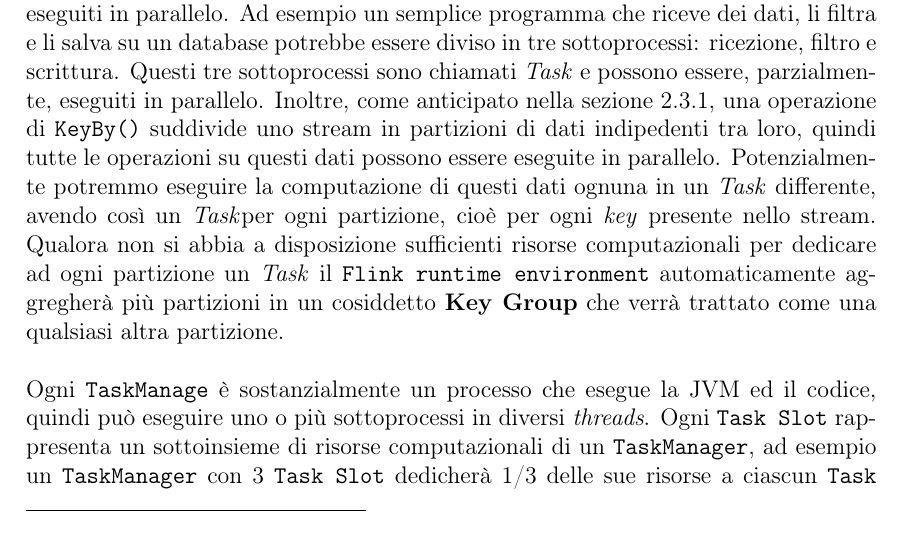
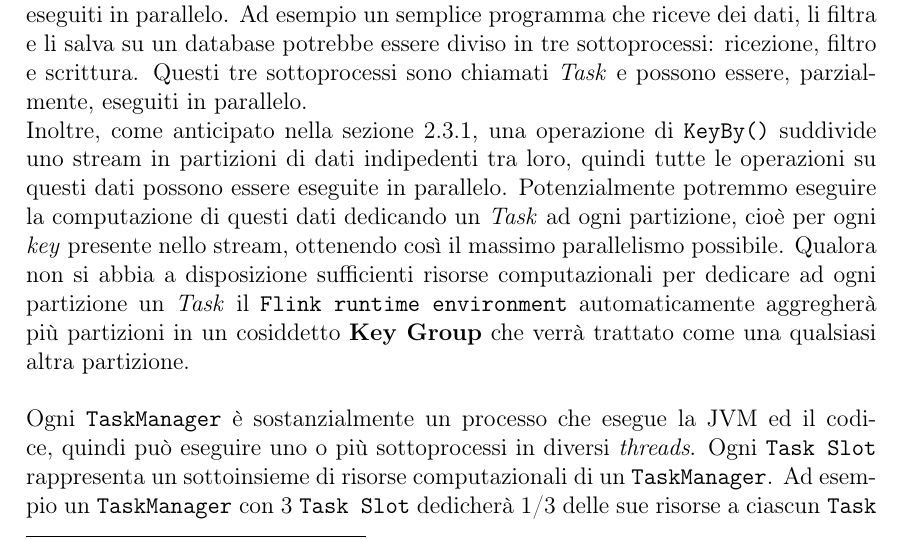
Before and after one commit to lory9894University/projectVelocity, a LaTeX document (LaTex/main.tex, which reads LaTex/contents/Tecnologies.tex): part of page 24 of 27, cut so that both start at the same text. Compiled offline with pdfLaTeX.

Commit message:
revision, sentence structure

```diff
--- a/LaTex/contents/Tecnologies.tex
+++ b/LaTex/contents/Tecnologies.tex
@@ -222,17 +222,17 @@ ma non è limitato a ciò, può essere eseguito anche in un ambiente \textit{sta
 Per comprendere il concetto di \textit{Task Slot} è necessario comprendere come viene gestito il \textit{parallelismo} in \texttt{Flink}.
 Un programma scritto tramite l'API di \texttt{Flink} non viene eseguito sequenzialmente, ma viene diviso in sottoprocessi che possono essere eseguiti in parallelo.
 Ad esempio un semplice programma che riceve dei dati, li filtra e li salva su un database potrebbe essere diviso in tre sottoprocessi: ricezione, filtro e scrittura.
-Questi tre sottoprocessi sono chiamati \textit{Task} e possono essere, parzialmente, eseguiti in parallelo.
+Questi tre sottoprocessi sono chiamati \textit{Task} e possono essere, parzialmente, eseguiti in parallelo.\\
 Inoltre, come anticipato nella sezione \ref{subsec:flink_statefull_processing}, una operazione di \texttt{KeyBy()} suddivide uno stream in partizioni di dati
 indipedenti tra loro, quindi tutte le operazioni su questi dati possono essere eseguite in parallelo.
-Potenzialmente potremmo eseguire la computazione di questi dati ognuna in un \textit{Task} differente, avendo così un \textit{Task}per ogni partizione,
-cioè per ogni \textit{key} presente nello stream.
+Potenzialmente potremmo eseguire la computazione di questi dati dedicando un \textit{Task} ad ogni partizione, cioè per ogni \textit{key} presente nello stream,
+ottenendo così il massimo parallelismo possibile.
 Qualora non si abbia a disposizione sufficienti risorse computazionali per dedicare ad ogni partizione un \textit{Task} il \texttt{Flink runtime environment}
 automaticamente aggregherà più partizioni in un cosiddetto \textbf{Key Group} che verrà trattato come una qualsiasi altra partizione.
 \\\\
-Ogni \texttt{TaskManage} è sostanzialmente un processo che esegue la JVM ed il codice, quindi può eseguire uno o più sottoprocessi in diversi \textit{threads}.
-Ogni \texttt{Task Slot} rappresenta un sottoinsieme di risorse computazionali di un \texttt{TaskManager}, ad esempio un \texttt{TaskManager}
-con 3 \texttt{Task Slot} dedicherà 1/3 delle sue risorse a ciascun \texttt{Task Slot}.
+Ogni \texttt{TaskManager} è sostanzialmente un processo che esegue la JVM ed il codice, quindi può eseguire uno o più sottoprocessi in diversi \textit{threads}.
+Ogni \texttt{Task Slot} rappresenta un sottoinsieme di risorse computazionali di un \texttt{TaskManager}.
+Ad esempio un \texttt{TaskManager} con 3 \texttt{Task Slot} dedicherà 1/3 delle sue risorse a ciascun \texttt{Task Slot}.
 Più \texttt{Task Slot} si hanno a disposizione, più \texttt{Task} si possono eseguire in parallelo, ma anche meno risorse si avranno a disposizione per ciascun \texttt{Task}.
 Inoltre se due \texttt{Task} operano sugli stessi dati è possibile effettuare \textit{slot sharing}, cioè permettere a due \texttt{Task} di condividere un \texttt{Task Slot}, limitando il parallelismo ma riducendo il consumo di memoria.
 Come si può vedere nell'immagine \ref{fig:flink_slots} dove i \texttt{Task} \textit{Source} e \textit{Map} condividono un \texttt{Task Slot}.
```
